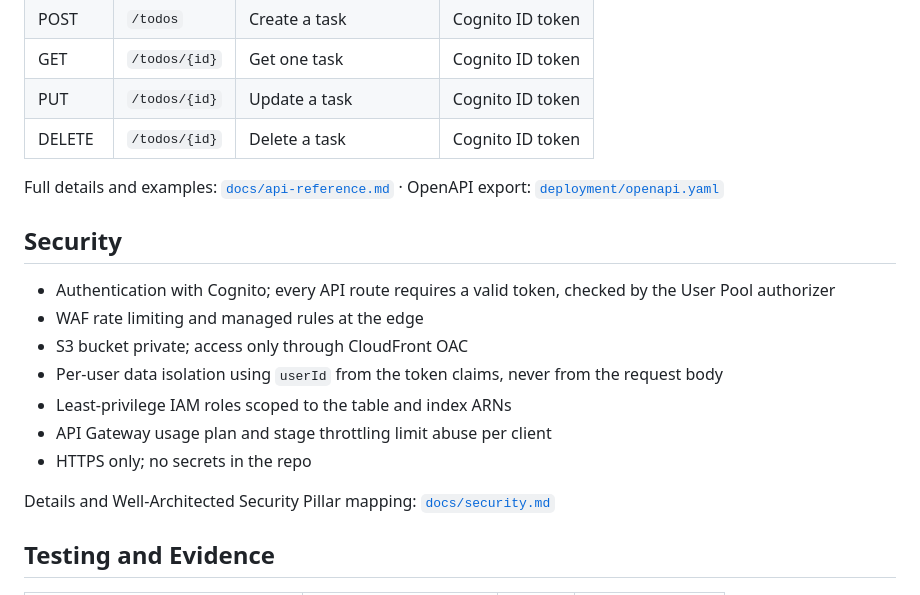
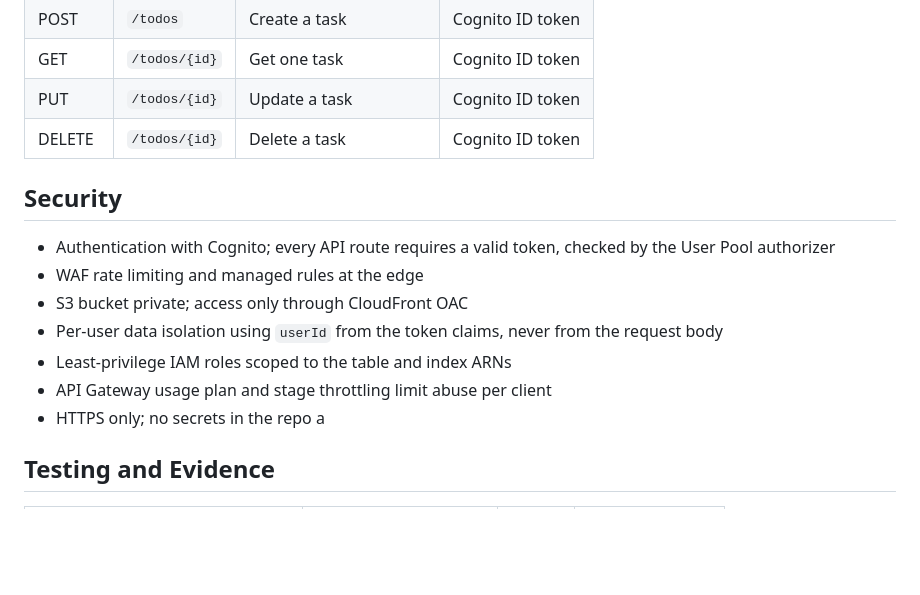
Before and after one commit to svlvh7/aws-serverless-todo-api, a Markdown page: README.md, the part around the change. Rendered like a GitHub page; blank space fills up the shorter version.

```diff
--- a/README.md
+++ b/README.md
@@ -140,7 +140,6 @@ Numbers match the circles in the architecture diagram.
 | PUT | `/todos/{id}` | Update a task | Cognito ID token |
 | DELETE | `/todos/{id}` | Delete a task | Cognito ID token |
 
-Full details and examples: [`docs/api-reference.md`](docs/api-reference.md) · OpenAPI export: [`deployment/openapi.yaml`](deployment/openapi.yaml)
 
 ## Security
 
@@ -151,9 +150,7 @@ Full details and examples: [`docs/api-reference.md`](docs/api-reference.md) · O
 - Least-privilege IAM roles scoped to the table and index ARNs
 - API Gateway usage plan and stage throttling limit abuse per client
 - HTTPS only; no secrets in the repo
-
-Details and Well-Architected Security Pillar mapping: [`docs/security.md`](docs/security.md)
-
+a
 
 ## Testing and Evidence
 
```
